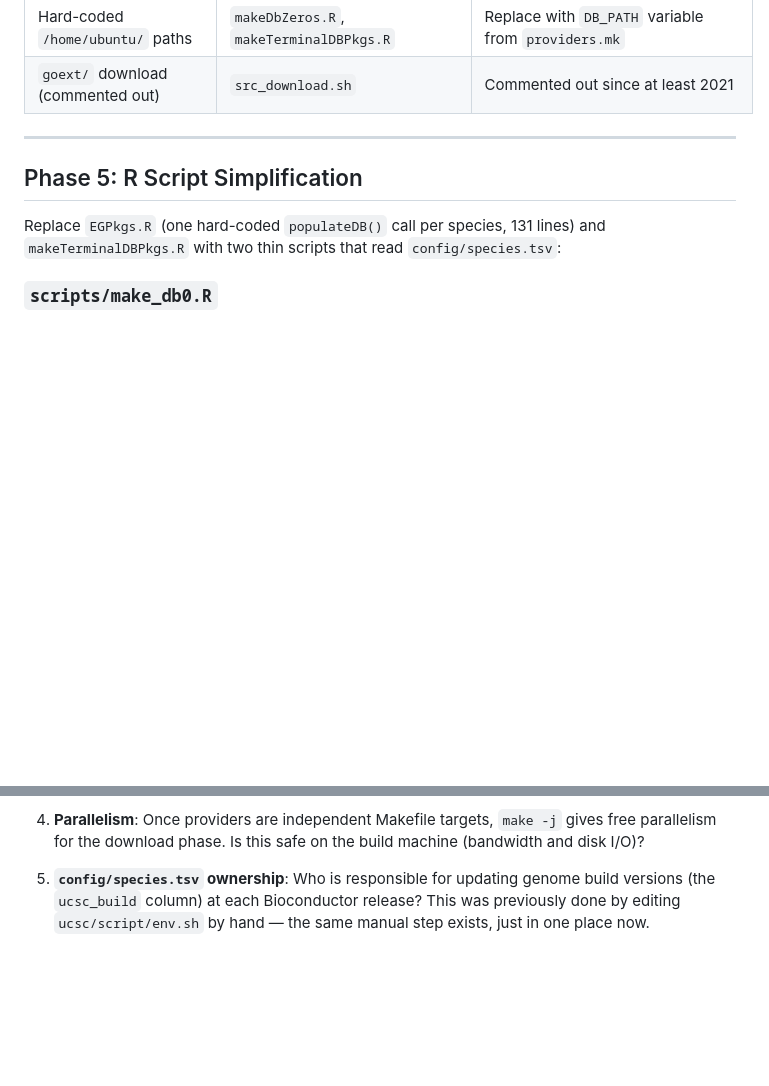
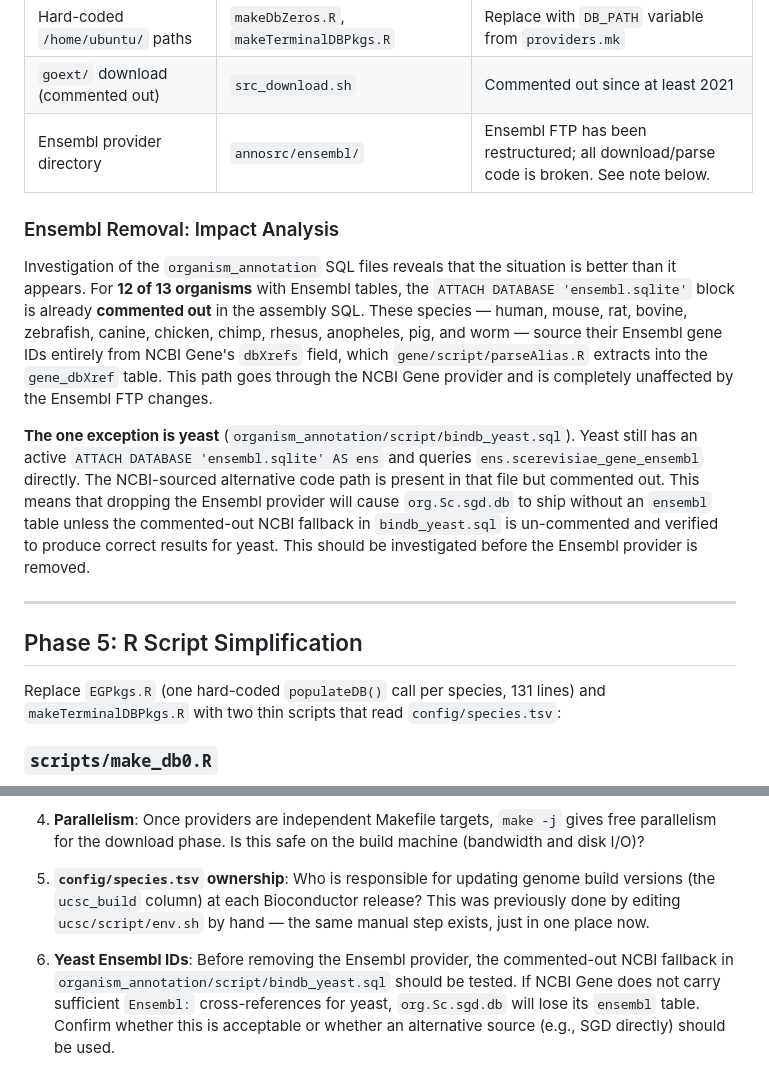
Before and after one commit to vjcitn/BioconductorAnnotationPipeline, a Markdown page: SIMPLIFY/SIMPLIFICATION_PLAN.md, 2 parts joined by grey strips. Rendered like a GitHub page; blank space fills up the shorter version.

```diff
--- a/SIMPLIFY/SIMPLIFICATION_PLAN.md
+++ b/SIMPLIFY/SIMPLIFICATION_PLAN.md
@@ -177,6 +178,13 @@ Before or alongside the above, permanently remove:
 | `getAnnos.R` | `newPkgs/getAnnos.R` | References `AffyCompatible`/`NetAffxResource`, entirely deprecated |
 | Hard-coded `/home/ubuntu/` paths | `makeDbZeros.R`, `makeTerminalDBPkgs.R` | Replace with `DB_PATH` variable from `providers.mk` |
 | `goext/` download (commented out) | `src_download.sh` | Commented out since at least 2021 |
+| Ensembl provider directory | `annosrc/ensembl/` | Ensembl FTP has been restructured; all download/parse code is broken. See note below. |
+
+### Ensembl Removal: Impact Analysis
+
+Investigation of the `organism_annotation` SQL files reveals that the situation is better than it appears. For **12 of 13 organisms** with Ensembl tables, the `ATTACH DATABASE 'ensembl.sqlite'` block is already **commented out** in the assembly SQL. These species — human, mouse, rat, bovine, zebrafish, canine, chicken, chimp, rhesus, anopheles, pig, and worm — source their Ensembl gene IDs entirely from NCBI Gene's `dbXrefs` field, which `gene/script/parseAlias.R` extracts into the `gene_dbXref` table. This path goes through the NCBI Gene provider and is completely unaffected by the Ensembl FTP changes.
+
+**The one exception is yeast** (`organism_annotation/script/bindb_yeast.sql`). Yeast still has an active `ATTACH DATABASE 'ensembl.sqlite' AS ens` and queries `ens.scerevisiae_gene_ensembl` directly. The NCBI-sourced alternative code path is present in that file but commented out. This means that dropping the Ensembl provider will cause `org.Sc.sgd.db` to ship without an `ensembl` table unless the commented-out NCBI fallback in `bindb_yeast.sql` is un-commented and verified to produce correct results for yeast. This should be investigated before the Ensembl provider is removed.
 
 ---
 
@@ -223,3 +231,5 @@ Adding a new organism requires only: (1) one new row in `config/species.tsv`, (2
 4. **Parallelism**: Once providers are independent Makefile targets, `make -j` gives free parallelism for the download phase. Is this safe on the build machine (bandwidth and disk I/O)?
 
 5. **`config/species.tsv` ownership**: Who is responsible for updating genome build versions (the `ucsc_build` column) at each Bioconductor release? This was previously done by editing `ucsc/script/env.sh` by hand — the same manual step exists, just in one place now.
+
+6. **Yeast Ensembl IDs**: Before removing the Ensembl provider, the commented-out NCBI fallback in `organism_annotation/script/bindb_yeast.sql` should be tested. If NCBI Gene does not carry sufficient `Ensembl:` cross-references for yeast, `org.Sc.sgd.db` will lose its `ensembl` table. Confirm whether this is acceptable or whether an alternative source (e.g., SGD directly) should be used.
```
Also changed, not shown: other parts of SIMPLIFY/SIMPLIFICATION_PLAN.md (+23 -22 lines).
